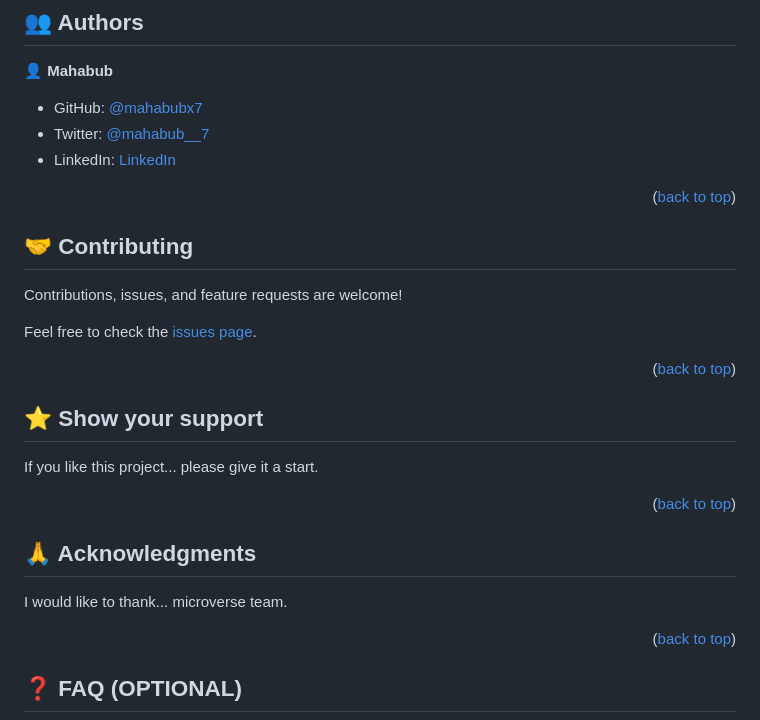
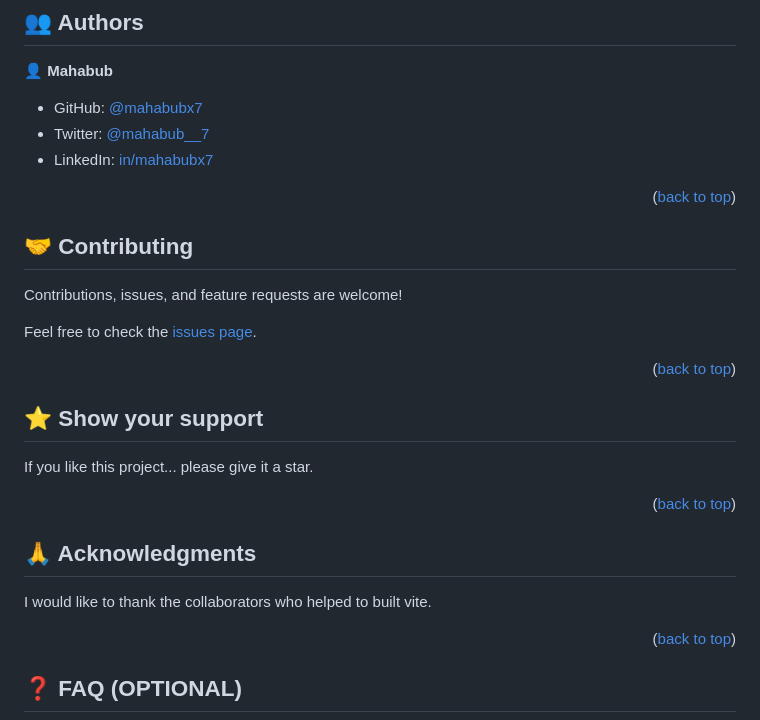
Before and after one commit to mahabubx7/calculator-js, a Markdown page: README.md, the part around the change. Drawn GitHub-style.

Commit message:
:hammer: fix:readme-info

```diff
--- a/README.md
+++ b/README.md
@@ -136,7 +136,7 @@ Deployed in `Github Pages`. [Live Preview](https://calculator-js-mx7.netlify.app
 
 - GitHub: [@mahabubx7](https://github.com/mahabubx7)
 - Twitter: [@mahabub\_\_7](https://twitter.com/mahabub__7)
-- LinkedIn: [LinkedIn](https://linkedin.com/in/mahabubx7)
+- LinkedIn: [in/mahabubx7](https://linkedin.com/in/mahabubx7)
 
 <p align="right">(<a href="#readme-top">back to top</a>)</p>
 
@@ -154,7 +154,7 @@ Feel free to check the [issues page](../../issues/).
 
 ## ⭐️ Show your support <a name="support"></a>
 
-If you like this project... please give it a start.
+If you like this project... please give it a star.
 
 <p align="right">(<a href="#readme-top">back to top</a>)</p>
 
@@ -162,7 +162,7 @@ If you like this project... please give it a start.
 
 ## 🙏 Acknowledgments <a name="acknowledgements"></a>
 
-I would like to thank... microverse team.
+I would like to thank the collaborators who helped to built vite.
 
 <p align="right">(<a href="#readme-top">back to top</a>)</p>
 
```
